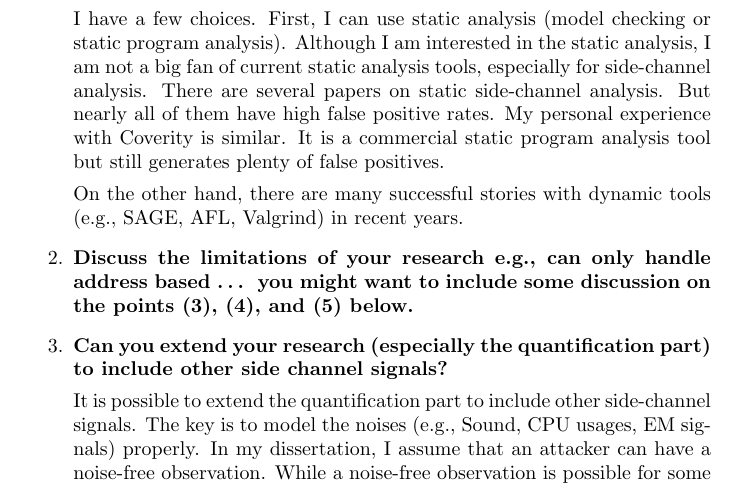
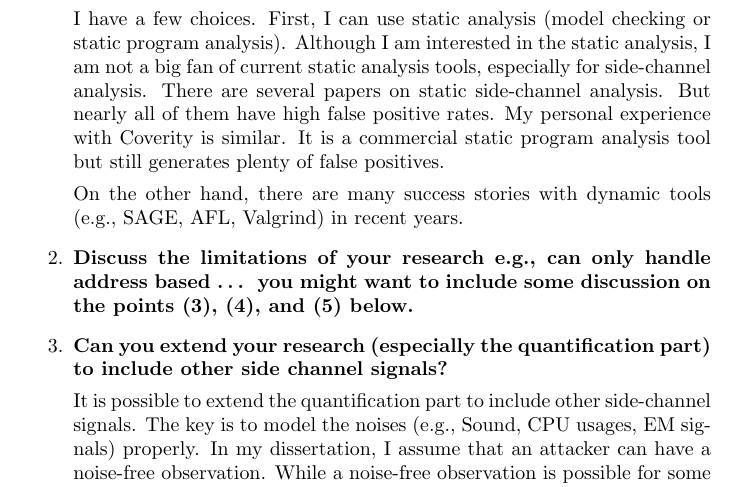
Before and after one commit to qinkunbao/Thesis, a LaTeX document (changelog.tex): part of page 1 of 2, cut so that both start at the same text. Compiled offline with pdfLaTeX.

Commit message:
Updates from Overleaf

```diff
--- a/changelog.tex
+++ b/changelog.tex
@@ -22,7 +22,7 @@ Abacus identifies and quantifies side-channel leakages in a single trace. So it
 I have a few choices. First, I can use static analysis (model checking or static program analysis). Although I am interested in the static analysis, I am not a big fan of current static analysis tools, especially for side-channel analysis. There are several papers on static side-channel analysis. But nearly all of them have high false positive rates. My personal experience with Coverity is similar. It is a commercial static program analysis tool but still generates plenty of false positives.
 
 
-On the other hand, there are many successful stories with dynamic tools (e.g., SAGE, AFL, Valgrind) in recent years.
+On the other hand, there are many success stories with dynamic tools (e.g., SAGE, AFL, Valgrind) in recent years.
 
 \item \textbf{Discuss the limitations of your research
 e.g., can only handle address based …
```
